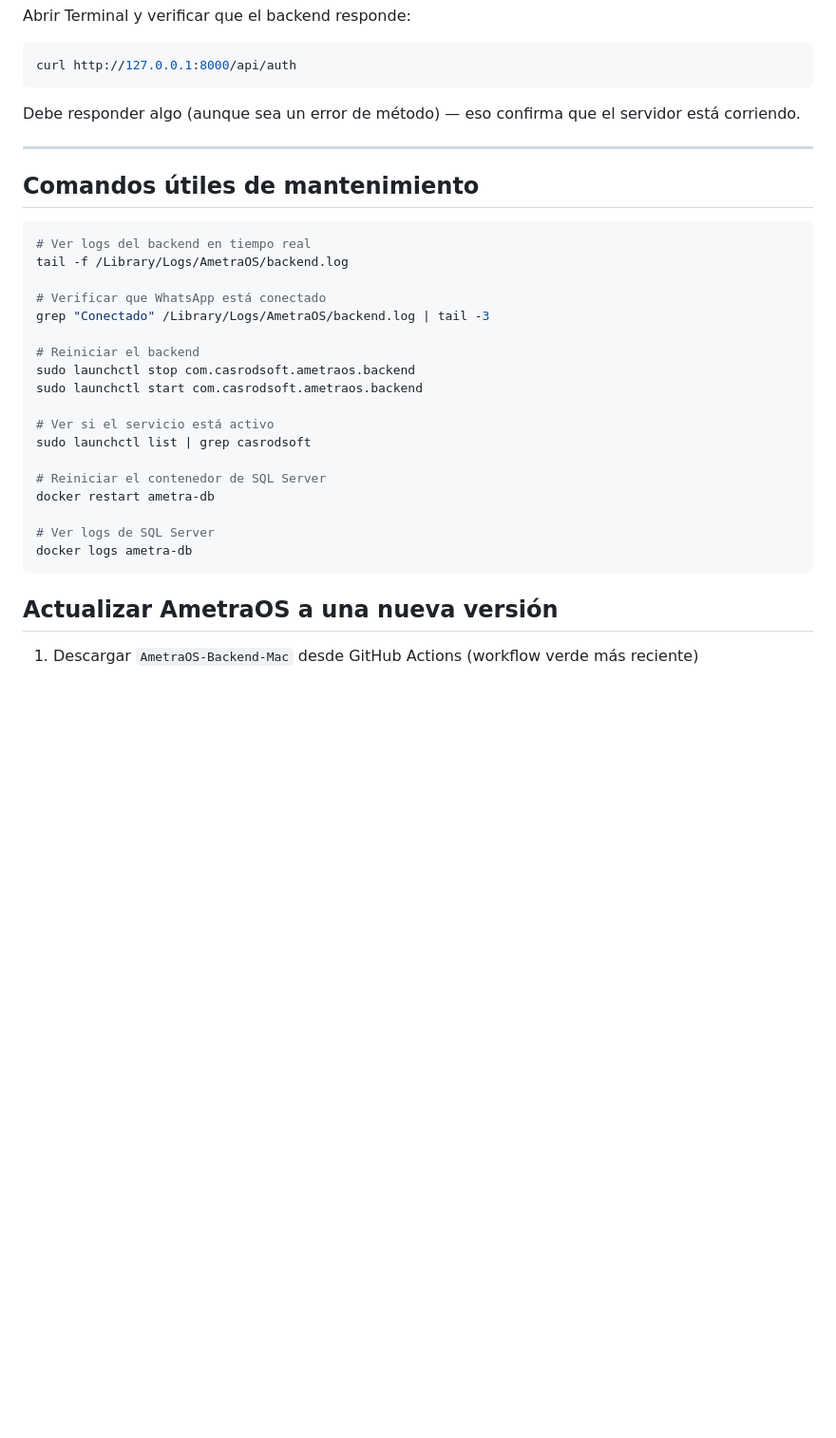
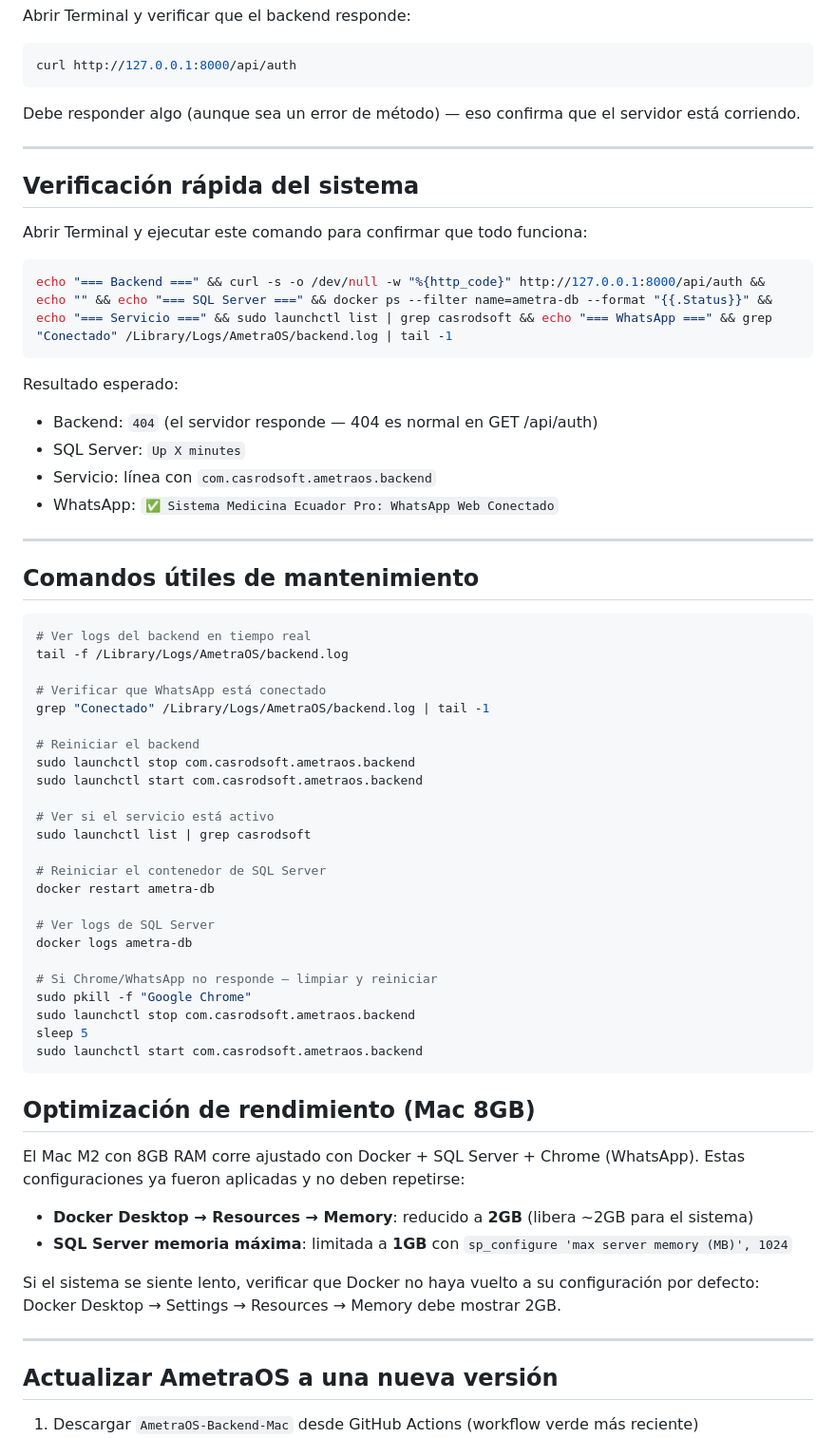
Before and after one commit to fenixbrotherssa-lgtm/micasita, a Markdown page: INSTALACION_MAC.md, the part around the change. Shown at 95% size. GitHub-like rendering; blank space fills up the shorter version.

Commit message:
docs: verificacion rapida, optimizacion RAM Mac 8GB, comando limpieza Chrome

````diff
--- a/INSTALACION_MAC.md
+++ b/INSTALACION_MAC.md
@@ -201,6 +201,22 @@ Debe responder algo (aunque sea un error de método) — eso confirma que el ser
 
 ---
 
+## Verificación rápida del sistema
+
+Abrir Terminal y ejecutar este comando para confirmar que todo funciona:
+
+```bash
+echo "=== Backend ===" && curl -s -o /dev/null -w "%{http_code}" http://127.0.0.1:8000/api/auth && echo "" && echo "=== SQL Server ===" && docker ps --filter name=ametra-db --format "{{.Status}}" && echo "=== Servicio ===" && sudo launchctl list | grep casrodsoft && echo "=== WhatsApp ===" && grep "Conectado" /Library/Logs/AmetraOS/backend.log | tail -1
+```
+
+Resultado esperado:
+- Backend: `404` (el servidor responde — 404 es normal en GET /api/auth)
+- SQL Server: `Up X minutes`
+- Servicio: línea con `com.casrodsoft.ametraos.backend`
+- WhatsApp: `✅ Sistema Medicina Ecuador Pro: WhatsApp Web Conectado`
+
+---
+
 ## Comandos útiles de mantenimiento
 
 ```bash
@@ -208,7 +224,7 @@ Debe responder algo (aunque sea un error de método) — eso confirma que el ser
 tail -f /Library/Logs/AmetraOS/backend.log
 
 # Verificar que WhatsApp está conectado
-grep "Conectado" /Library/Logs/AmetraOS/backend.log | tail -3
+grep "Conectado" /Library/Logs/AmetraOS/backend.log | tail -1
 
 # Reiniciar el backend
 sudo launchctl stop com.casrodsoft.ametraos.backend
@@ -222,7 +238,24 @@ docker restart ametra-db
 
 # Ver logs de SQL Server
 docker logs ametra-db
+
+# Si Chrome/WhatsApp no responde — limpiar y reiniciar
+sudo pkill -f "Google Chrome"
+sudo launchctl stop com.casrodsoft.ametraos.backend
+sleep 5
+sudo launchctl start com.casrodsoft.ametraos.backend
 ```
+
+## Optimización de rendimiento (Mac 8GB)
+
+El Mac M2 con 8GB RAM corre ajustado con Docker + SQL Server + Chrome (WhatsApp). Estas configuraciones ya fueron aplicadas y no deben repetirse:
+
+- **Docker Desktop → Resources → Memory**: reducido a **2GB** (libera ~2GB para el sistema)
+- **SQL Server memoria máxima**: limitada a **1GB** con `sp_configure 'max server memory (MB)', 1024`
+
+Si el sistema se siente lento, verificar que Docker no haya vuelto a su configuración por defecto: Docker Desktop → Settings → Resources → Memory debe mostrar 2GB.
+
+---
 
 ## Actualizar AmetraOS a una nueva versión
 
````
